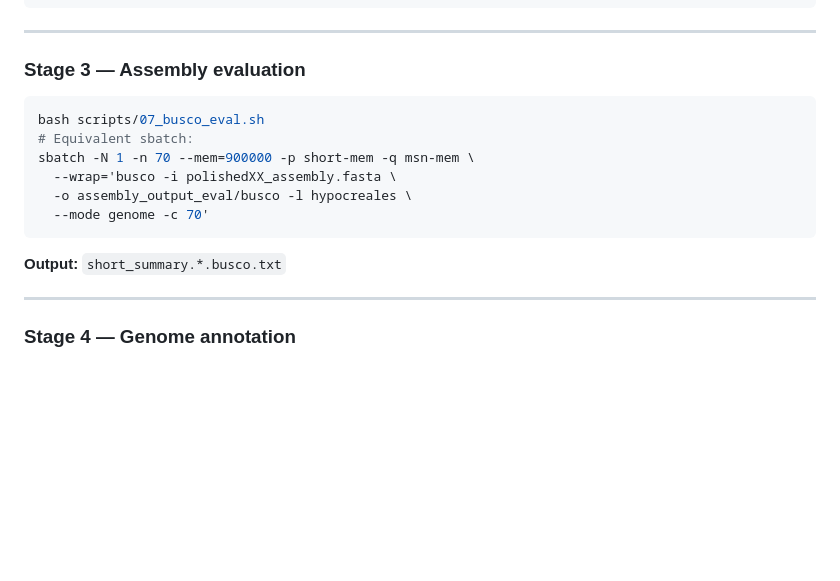
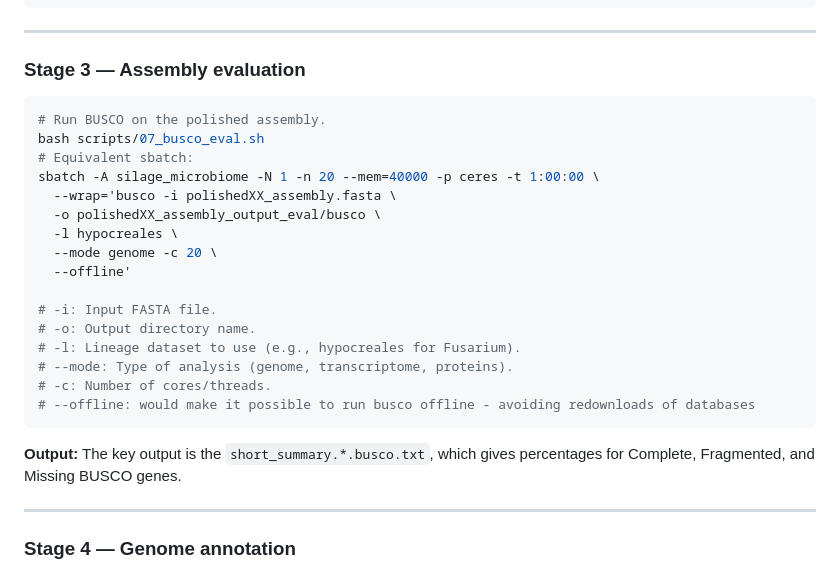
Before and after one commit to Dr-Max-Genomics/Sequencing_WI_Fusarium_Genomes, a Markdown page: README.md, the part around the change. GitHub-like rendering; blank space fills up the shorter version.

````diff
--- a/README.md
+++ b/README.md
@@ -336,15 +336,25 @@ cp wtdbg2 wtpoa-cns /path/to/conda/env/bin/
 ### Stage 3 — Assembly evaluation
 
 ```bash
+# Run BUSCO on the polished assembly.
 bash scripts/07_busco_eval.sh
 # Equivalent sbatch:
-sbatch -N 1 -n 70 --mem=900000 -p short-mem -q msn-mem \
+sbatch -A silage_microbiome -N 1 -n 20 --mem=40000 -p ceres -t 1:00:00 \
   --wrap='busco -i polishedXX_assembly.fasta \
-  -o assembly_output_eval/busco -l hypocreales \
-  --mode genome -c 70'
+  -o polishedXX_assembly_output_eval/busco \
+  -l hypocreales \
+  --mode genome -c 20 \
+  --offline'
+
+# -i: Input FASTA file.
+# -o: Output directory name.
+# -l: Lineage dataset to use (e.g., hypocreales for Fusarium).
+# --mode: Type of analysis (genome, transcriptome, proteins).
+# -c: Number of cores/threads.
+# --offline: would make it possible to run busco offline - avoiding redownloads of databases
 ```
 
-**Output:** `short_summary.*.busco.txt`
+**Output:** The key output is the `short_summary.*.busco.txt`, which gives percentages for Complete, Fragmented, and Missing BUSCO genes.
 
 ---
 
````
